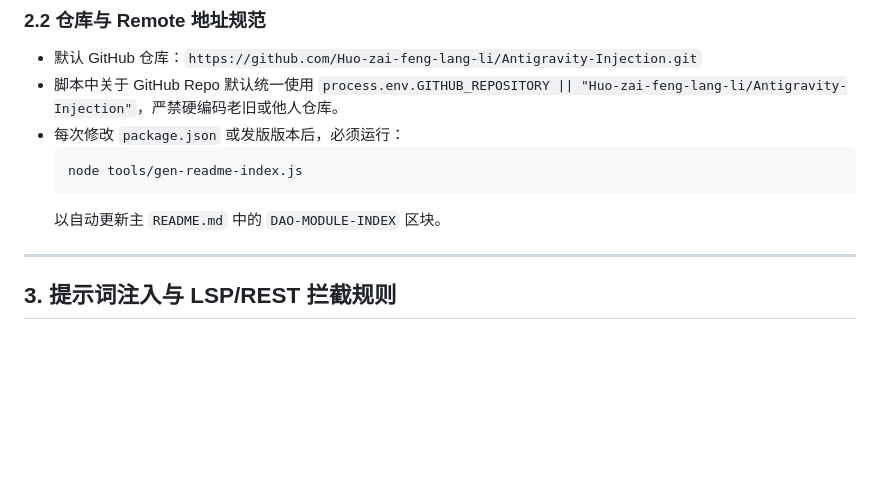
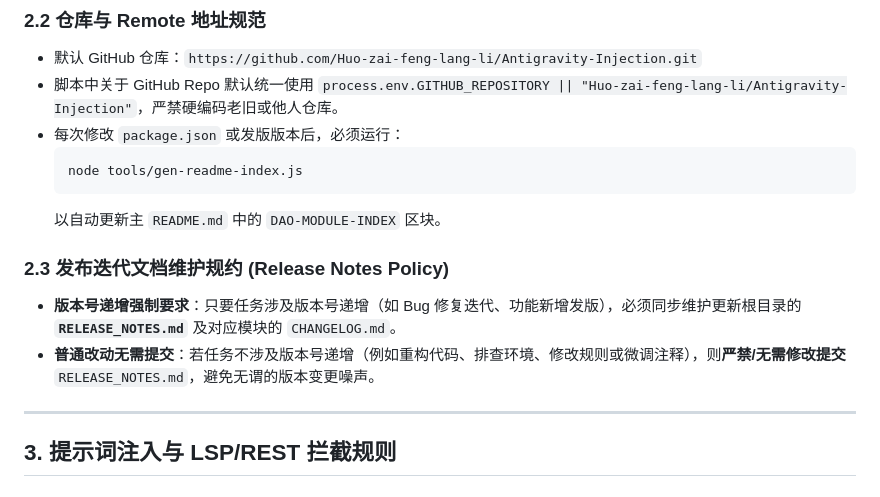
Before and after one commit to Huo-zai-feng-lang-li/Antigravity-Injection, a Markdown page: .agent/rules/README.md, the part around the change. Rendered like a GitHub page; blank space fills up the shorter version.

Commit message:
docs: create RELEASE_NOTES.md and set release note maintenance policy

````diff
--- a/.agent/rules/README.md
+++ b/.agent/rules/README.md
@@ -42,6 +42,10 @@
   node tools/gen-readme-index.js
   ```
   以自动更新主 `README.md` 中的 `DAO-MODULE-INDEX` 区块。
+
+### 2.3 发布迭代文档维护规约 (Release Notes Policy)
+- **版本号递增强制要求**：只要任务涉及版本号递增（如 Bug 修复迭代、功能新增发版），必须同步维护更新根目录的 **`RELEASE_NOTES.md`** 及对应模块的 `CHANGELOG.md`。
+- **普通改动无需提交**：若任务不涉及版本号递增（例如重构代码、排查环境、修改规则或微调注释），则**严禁/无需修改提交** `RELEASE_NOTES.md`，避免无谓的版本变更噪声。
 
 ---
 
````
Also changed, not shown: RELEASE_NOTES.md (added, +96 -0 lines).
